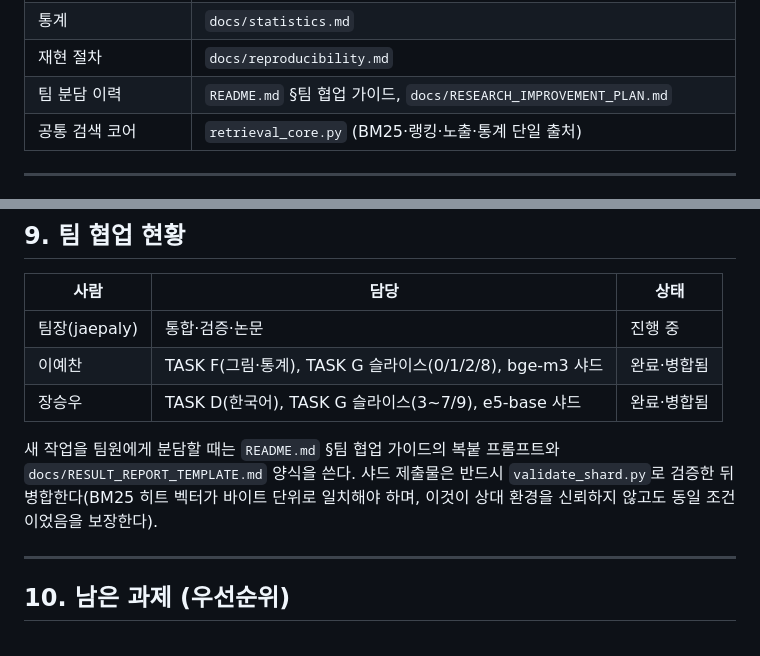
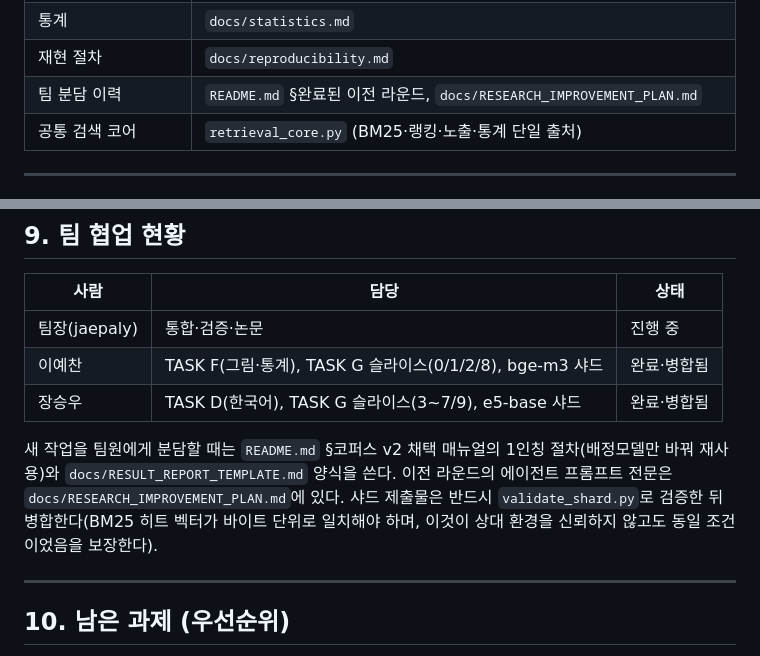
Before and after one commit to jaepaly/2026sanbo, a Markdown page: docs/HANDOFF.md, 2 parts joined by grey strips. GitHub-like rendering.

```diff
--- a/docs/HANDOFF.md
+++ b/docs/HANDOFF.md
@@ -104,7 +104,7 @@ BM25 한국어 = **0.0000** (45개 중 44개가 어휘 교집합 0).
 | 라벨 강건성 | `output/label_sensitivity.md` |
 | 통계 | `docs/statistics.md` |
 | 재현 절차 | `docs/reproducibility.md` |
-| 팀 분담 이력 | `README.md` §팀 협업 가이드, `docs/RESEARCH_IMPROVEMENT_PLAN.md` |
+| 팀 분담 이력 | `README.md` §완료된 이전 라운드, `docs/RESEARCH_IMPROVEMENT_PLAN.md` |
 | 공통 검색 코어 | `retrieval_core.py` (BM25·랭킹·노출·통계 단일 출처) |
 
 ---
@@ -185,7 +185,7 @@ eCFR 637건 중 **351건(55.1%)**이 `(see List of Items Controlled)` 형태의
 | 이예찬 | TASK F(그림·통계), TASK G 슬라이스(0/1/2/8), bge-m3 샤드 | 완료·병합됨 |
 | 장승우 | TASK D(한국어), TASK G 슬라이스(3~7/9), e5-base 샤드 | 완료·병합됨 |
 
-새 작업을 팀원에게 분담할 때는 `README.md` §팀 협업 가이드의 복붙 프롬프트와 `docs/RESULT_REPORT_TEMPLATE.md` 양식을 쓴다. 샤드 제출물은 반드시 `validate_shard.py`로 검증한 뒤 병합한다(BM25 히트 벡터가 바이트 단위로 일치해야 하며, 이것이 상대 환경을 신뢰하지 않고도 동일 조건이었음을 보장한다).
+새 작업을 팀원에게 분담할 때는 `README.md` §코퍼스 v2 채택 매뉴얼의 1인칭 절차(배정모델만 바꿔 재사용)와 `docs/RESULT_REPORT_TEMPLATE.md` 양식을 쓴다. 이전 라운드의 에이전트 프롬프트 전문은 `docs/RESEARCH_IMPROVEMENT_PLAN.md`에 있다. 샤드 제출물은 반드시 `validate_shard.py`로 검증한 뒤 병합한다(BM25 히트 벡터가 바이트 단위로 일치해야 하며, 이것이 상대 환경을 신뢰하지 않고도 동일 조건이었음을 보장한다).
 
 ---
 
```
Also changed, not shown: README.md (+9 -0 lines), docs/DELEGATION.md (+12 -1 lines).
